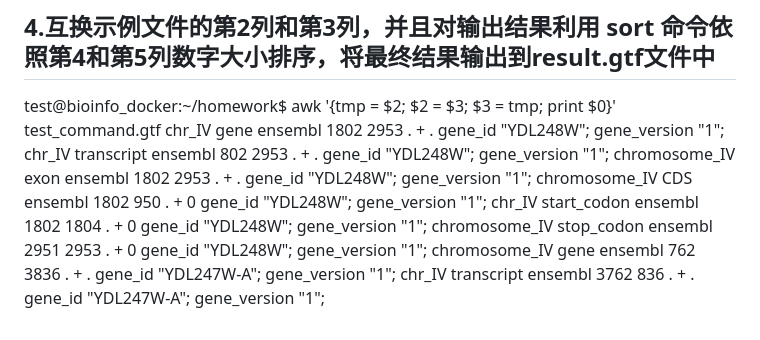
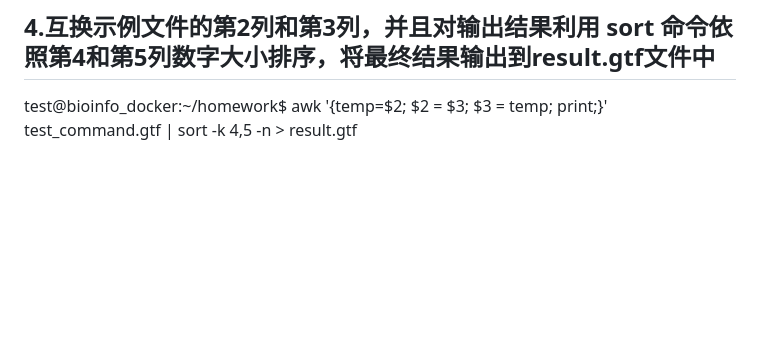
Before and after one commit to H-Yike/H-Yike.github.io, a Markdown page: homework1.md, the part around the change. Rendered like a GitHub page; blank space fills up the shorter version.

```diff
--- a/homework1.md
+++ b/homework1.md
@@ -40,12 +40,4 @@ test@bioinfo_docker:~/homework$ awk '{print $1, $3, $4, $5}' test_command.gtf
     chr_IV transcript 3762 836
 
 ## 4.互换示例文件的第2列和第3列，并且对输出结果利用 sort 命令依照第4和第5列数字大小排序，将最终结果输出到result.gtf文件中
-test@bioinfo_docker:~/homework$ awk '{tmp = $2; $2 = $3; $3 = tmp; print $0}' test_command.gtf
-    chr_IV gene ensembl 1802 2953 . + . gene_id "YDL248W"; gene_version "1";
-    chr_IV transcript ensembl 802 2953 . + . gene_id "YDL248W"; gene_version "1";
-    chromosome_IV exon ensembl 1802 2953 . + . gene_id "YDL248W"; gene_version "1";
-    chromosome_IV CDS ensembl 1802 950 . + 0 gene_id "YDL248W"; gene_version "1";
-    chr_IV start_codon ensembl 1802 1804 . + 0 gene_id "YDL248W"; gene_version "1";
-    chromosome_IV stop_codon ensembl 2951 2953 . + 0 gene_id "YDL248W"; gene_version "1";
-    chromosome_IV gene ensembl 762 3836 . + . gene_id "YDL247W-A"; gene_version "1";
-    chr_IV transcript ensembl 3762 836 . + . gene_id "YDL247W-A"; gene_version "1";
+test@bioinfo_docker:~/homework$ awk '{temp=$2; $2 = $3; $3 = temp; print;}' test_command.gtf | sort -k 4,5 -n > result.gtf
```
